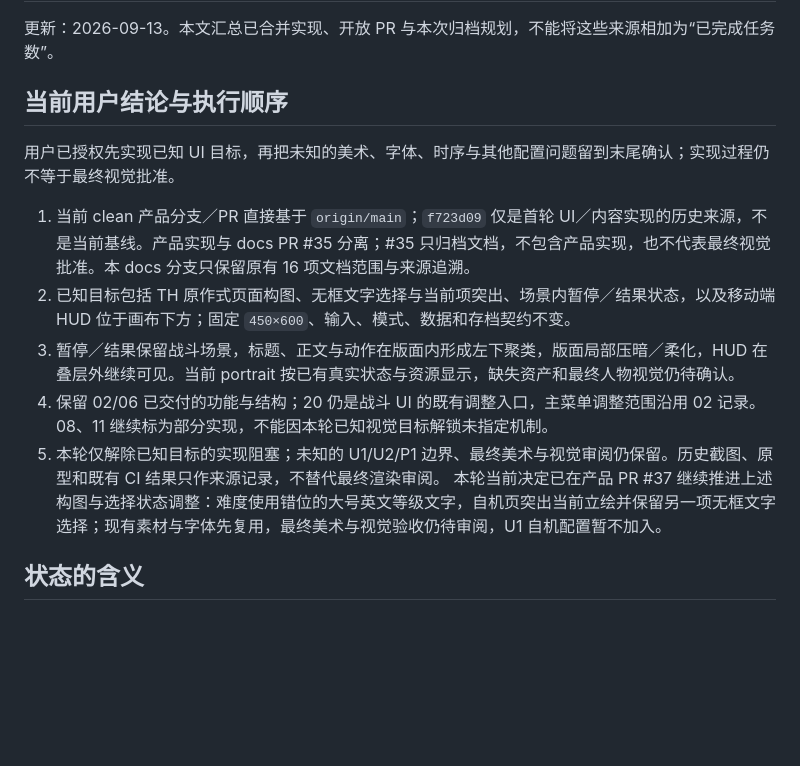
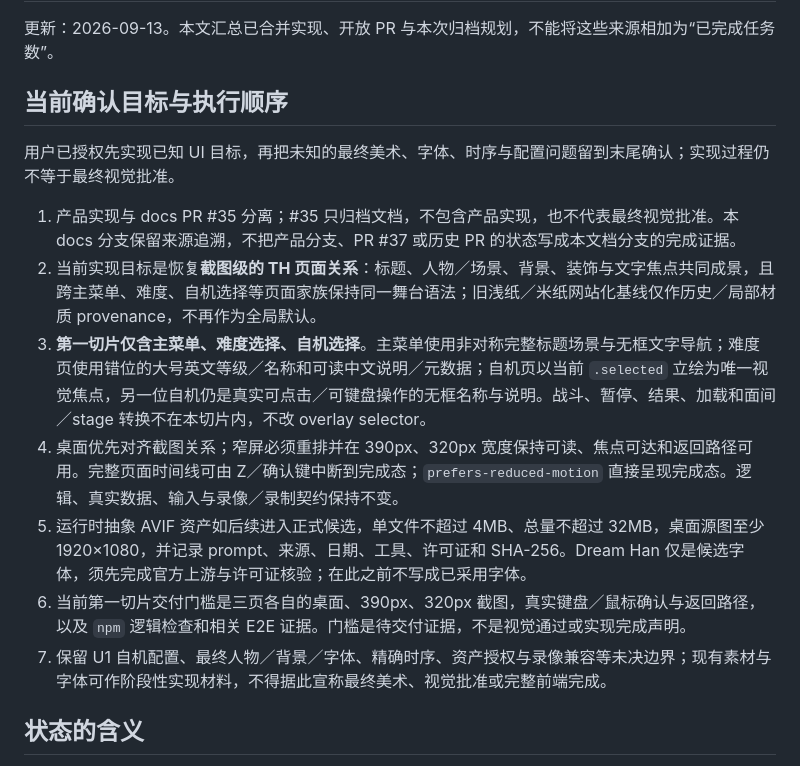
Before and after one commit to OTTOWiki/OWProject, a Markdown page: .scratch/ui-hud-redesign/README.md, the part around the change. Rendered like a GitHub page; blank space fills up the shorter version.

```diff
--- a/.scratch/ui-hud-redesign/README.md
+++ b/.scratch/ui-hud-redesign/README.md
@@ -2,16 +2,17 @@
 
 更新：2026-09-13。本文汇总已合并实现、开放 PR 与本次归档规划，不能将这些来源相加为“已完成任务数”。
 
-## 当前用户结论与执行顺序
+## 当前确认目标与执行顺序
 
-用户已授权先实现已知 UI 目标，再把未知的美术、字体、时序与其他配置问题留到末尾确认；实现过程仍不等于最终视觉批准。
+用户已授权先实现已知 UI 目标，再把未知的最终美术、字体、时序与配置问题留到末尾确认；实现过程仍不等于最终视觉批准。
 
-1. 当前 clean 产品分支／PR 直接基于 `origin/main`；`f723d09` 仅是首轮 UI／内容实现的历史来源，不是当前基线。产品实现与 docs PR #35 分离；#35 只归档文档，不包含产品实现，也不代表最终视觉批准。本 docs 分支只保留原有 16 项文档范围与来源追溯。
-2. 已知目标包括 TH 原作式页面构图、无框文字选择与当前项突出、场景内暂停／结果状态，以及移动端 HUD 位于画布下方；固定 `450×600`、输入、模式、数据和存档契约不变。
-3. 暂停／结果保留战斗场景，标题、正文与动作在版面内形成左下聚类，版面局部压暗／柔化，HUD 在叠层外继续可见。当前 portrait 按已有真实状态与资源显示，缺失资产和最终人物视觉仍待确认。
-4. 保留 02/06 已交付的功能与结构；20 仍是战斗 UI 的既有调整入口，主菜单调整范围沿用 02 记录。08、11 继续标为部分实现，不能因本轮已知视觉目标解锁未指定机制。
-5. 本轮仅解除已知目标的实现阻塞；未知的 U1/U2/P1 边界、最终美术与视觉审阅仍保留。历史截图、原型和既有 CI 结果只作来源记录，不替代最终渲染审阅。
-本轮当前决定已在产品 PR #37 继续推进上述构图与选择状态调整：难度使用错位的大号英文等级文字，自机页突出当前立绘并保留另一项无框文字选择；现有素材与字体先复用，最终美术与视觉验收仍待审阅，U1 自机配置暂不加入。
+1. 产品实现与 docs PR #35 分离；#35 只归档文档，不包含产品实现，也不代表最终视觉批准。本 docs 分支保留来源追溯，不把产品分支、PR #37 或历史 PR 的状态写成本文档分支的完成证据。
+2. 当前实现目标是恢复**截图级的 TH 页面关系**：标题、人物／场景、背景、装饰与文字焦点共同成景，且跨主菜单、难度、自机选择等页面家族保持同一舞台语法；旧浅纸／米纸网站化基线仅作历史／局部材质 provenance，不再作为全局默认。
+3. **第一切片仅含主菜单、难度选择、自机选择**。主菜单使用非对称完整标题场景与无框文字导航；难度页使用错位的大号英文等级／名称和可读中文说明／元数据；自机页以当前 `.selected` 立绘为唯一视觉焦点，另一位自机仍是真实可点击／可键盘操作的无框名称与说明。战斗、暂停、结果、加载和面间／stage 转换不在本切片内，不改 overlay selector。
+4. 桌面优先对齐截图关系；窄屏必须重排并在 390px、320px 宽度保持可读、焦点可达和返回路径可用。完整页面时间线可由 Z／确认键中断到完成态；`prefers-reduced-motion` 直接呈现完成态。逻辑、真实数据、输入与录像／录制契约保持不变。
+5. 运行时抽象 AVIF 资产如后续进入正式候选，单文件不超过 4MB、总量不超过 32MB，桌面源图至少 1920×1080，并记录 prompt、来源、日期、工具、许可证和 SHA-256。Dream Han 仅是候选字体，须先完成官方上游与许可证核验；在此之前不写成已采用字体。
+6. 当前第一切片交付门槛是三页各自的桌面、390px、320px 截图，真实键盘／鼠标确认与返回路径，以及 `npm` 逻辑检查和相关 E2E 证据。门槛是待交付证据，不是视觉通过或实现完成声明。
+7. 保留 U1 自机配置、最终人物／背景／字体、精确时序、资产授权与录像兼容等未决边界；现有素材与字体可作阶段性实现材料，不得据此宣称最终美术、视觉批准或完整前端完成。
 
 ## 状态的含义
 
```
Also changed, not shown: .scratch/ui-hud-redesign/spec.md (+8 -0 lines), DESIGN.md (+14 -0 lines).
